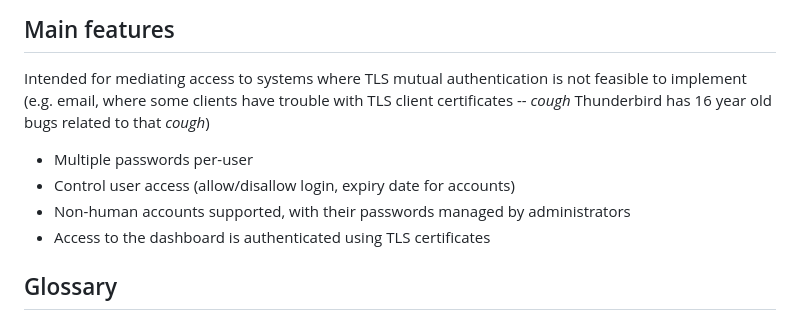
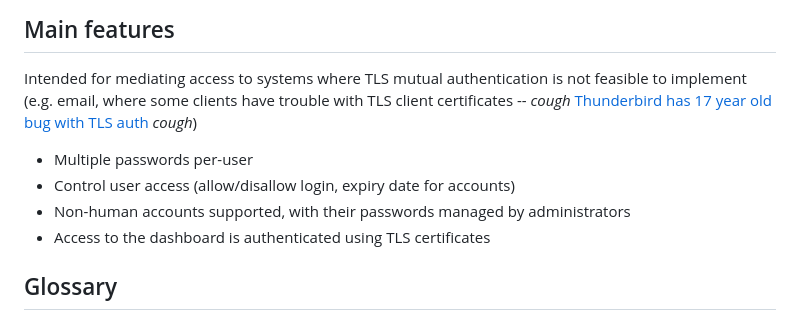
Before and after one commit to nyantec/nyanpasswd, a Markdown page: README.md, the part around the change printed below. Rendered like a GitHub page.

Commit message:
Add source link to claim about Thunderbird bug w/ TLS mutual auth

```diff
--- a/README.md
+++ b/README.md
@@ -4,8 +4,8 @@
 
 Intended for mediating access to systems where TLS mutual authentication is not
 feasible to implement (e.g. email, where some clients have trouble with TLS
-client certificates -- *cough* Thunderbird has 16 year old bugs related to that
-*cough*)
+client certificates -- *cough* [Thunderbird has 17 year old bug with TLS
+auth][bugzilla-351638] *cough*)
 
  - Multiple passwords per-user
  - Control user access (allow/disallow login, expiry date for accounts)
```
Also changed, not shown: other parts of README.md (+2 -0 lines).
